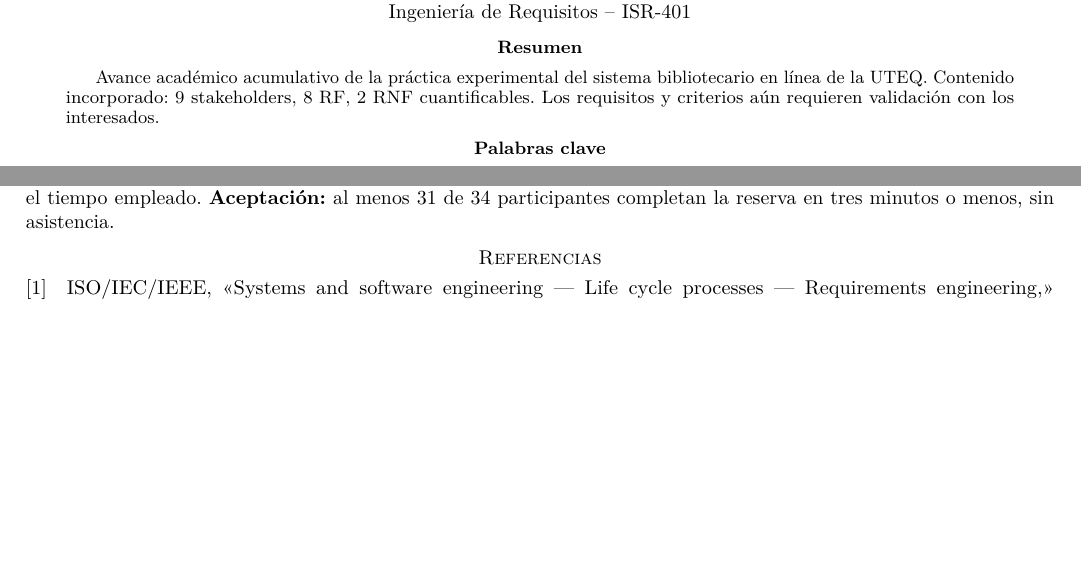
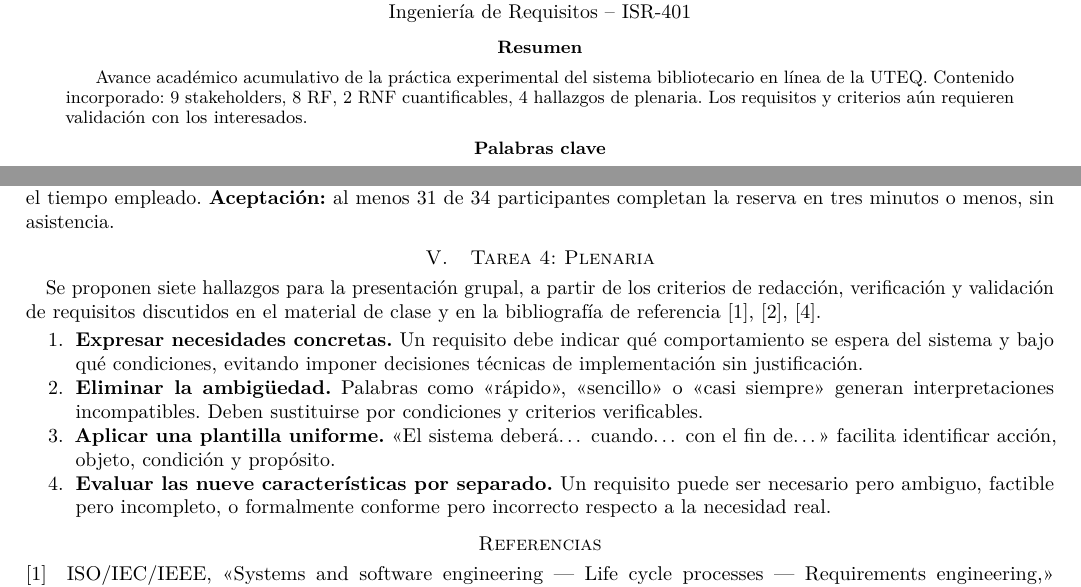
Before and after one commit to josegilcesc/ISR401-FORM-TL-01-GRUPO01, a LaTeX paper (main.tex): two parts of pages 1 and 4 of 4, joined at a grey line, cut so that both start at the same text, the shorter picture padded with empty space. Compiled offline with pdfLaTeX.

Commit message:
Se redactan los primeros hallazgos de plenaria
Se incorporan cuatro hallazgos sobre necesidad, ambigüedad, plantilla y evaluación de las nueve características, preservando el avance de stakeholders, RF y RNF.

```diff
--- a/main.tex
+++ b/main.tex
@@ -33,7 +33,7 @@ Ingeniería de Requisitos -- ISR-401}}
 \maketitle
 
 \begin{abstract}
-Avance académico acumulativo de la práctica experimental del sistema bibliotecario en línea de la UTEQ. Contenido incorporado: 9 stakeholders, 8 RF, 2 RNF cuantificables. Los requisitos y criterios aún requieren validación con los interesados.
+Avance académico acumulativo de la práctica experimental del sistema bibliotecario en línea de la UTEQ. Contenido incorporado: 9 stakeholders, 8 RF, 2 RNF cuantificables, 4 hallazgos de plenaria. Los requisitos y criterios aún requieren validación con los interesados.
 \end{abstract}
 
 \begin{IEEEkeywords}
@@ -196,5 +196,15 @@ Calidad & Capacidad de interacción: operabilidad y facilidad de aprendizaje.\\
 
 \textbf{c) Verificación.} Método: \emph{prueba de usabilidad con observación}, centrada en la eficacia de los usuarios al completar una tarea definida \cite{iso9241_11}. Herramientas: formulario de registro de tareas y cronómetro. Se propone seleccionar 34 estudiantes, dos por carrera. Cada participante intenta reservar desde un teléfono móvil sin recibir ayuda. Se registra el resultado y el tiempo empleado. \textbf{Aceptación:} al menos 31 de 34 participantes completan la reserva en tres minutos o menos, sin asistencia.
 
+\section{Tarea 4: Plenaria}
+Se proponen siete hallazgos para la presentación grupal, a partir de los criterios de redacción, verificación y validación de requisitos discutidos en el material de clase y en la bibliografía de referencia \cite{uteqsemana1,ieee29148,pohl2025}.
+
+\begin{enumerate}
+\item \textbf{Expresar necesidades concretas.} Un requisito debe indicar qué comportamiento se espera del sistema y bajo qué condiciones, evitando imponer decisiones técnicas de implementación sin justificación.
+\item \textbf{Eliminar la ambigüedad.} Palabras como «rápido», «sencillo» o «casi siempre» generan interpretaciones incompatibles. Deben sustituirse por condiciones y criterios verificables.
+\item \textbf{Aplicar una plantilla uniforme.} «El sistema deberá\ldots{} cuando\ldots{} con el fin de\ldots{}» facilita identificar acción, objeto, condición y propósito.
+\item \textbf{Evaluar las nueve características por separado.} Un requisito puede ser necesario pero ambiguo, factible pero incompleto, o formalmente conforme pero incorrecto respecto a la necesidad real.
+\end{enumerate}
+
 \printbibliography[title={Referencias}]
 \end{document}
```
Also changed, not shown: main.pdf.
